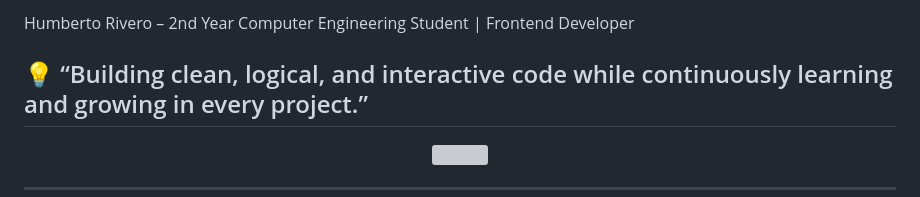
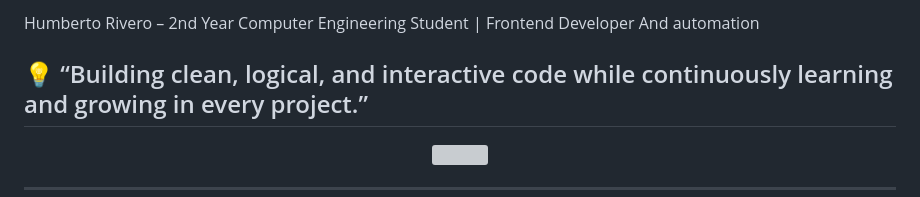
Before and after one commit to humberto325/humberto325, a Markdown page: README.md, the part around the change. Drawn GitHub-style; grey boxes are pictures that could not be loaded.

Commit message:
cambio titulo
Updated personal description to include automation.

```diff
--- a/README.md
+++ b/README.md
@@ -1,6 +1,7 @@
 
 
-Humberto Rivero – 2nd Year Computer Engineering Student | Frontend Developer
+Humberto Rivero – 2nd Year Computer Engineering Student | Frontend Developer And
+automation
 
 💡 “Building clean, logical, and interactive code while continuously learning and growing in every project.”
 ---
```
